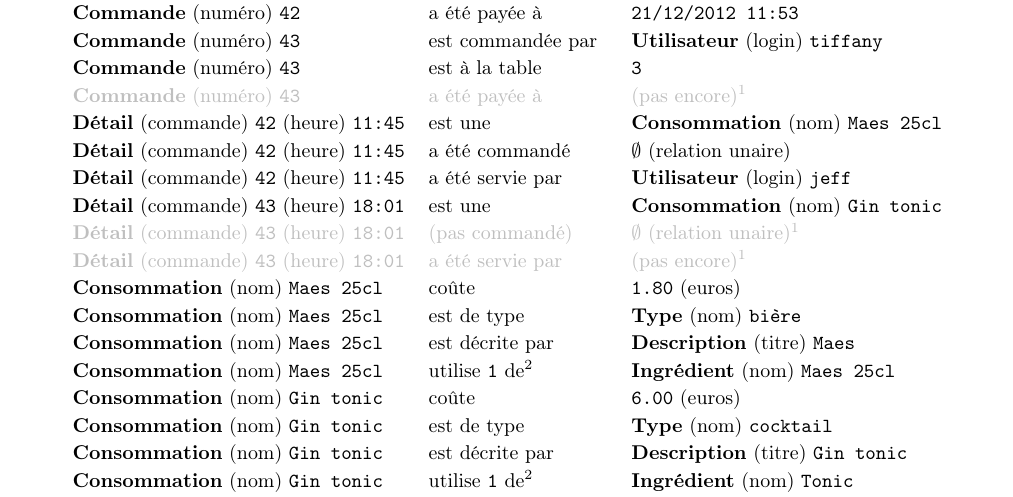
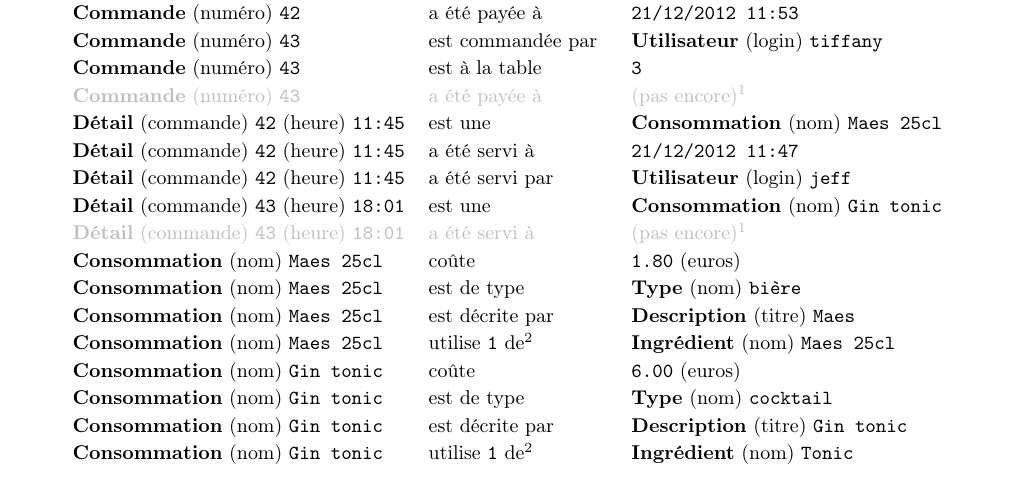
Before and after one commit to vlecomte/LSINF1225-V, a LaTeX document (rapport1/faits/faits.tex): part of the page, cut so that both start at the same text. Compiled offline with pdfLaTeX.

Commit message:
Adapté les faits à date d'ajout / date de service

```diff
--- a/rapport1/faits/faits.tex
+++ b/rapport1/faits/faits.tex
@@ -26,11 +26,10 @@
     \entity{Commande}{numéro}{43} & est à la table & \val{3} \\
     \textcolor{lightgray}{\entity{Commande}{numéro}{43}} & \textcolor{lightgray}{a été payée à} & \textcolor{lightgray}{(pas encore)\footnotemark[1]} \\
     \entitytwo{Détail}{commande}{42}{heure}{11:45} & est une & \entity{Consommation}{nom}{Maes 25cl} \\
-    \entitytwo{Détail}{commande}{42}{heure}{11:45} & a été commandé & $\emptyset$ (relation unaire) \\
-    \entitytwo{Détail}{commande}{42}{heure}{11:45} & a été servie par & \entity{Utilisateur}{login}{jeff} \\
+    \entitytwo{Détail}{commande}{42}{heure}{11:45} & a été servi à & \val{21/12/2012 11:47} \\
+    \entitytwo{Détail}{commande}{42}{heure}{11:45} & a été servi par & \entity{Utilisateur}{login}{jeff} \\
     \entitytwo{Détail}{commande}{43}{heure}{18:01} & est une & \entity{Consommation}{nom}{Gin tonic} \\
-    \textcolor{lightgray}{\entitytwo{Détail}{commande}{43}{heure}{18:01}} & \textcolor{lightgray}{(pas commandé)} & \textcolor{lightgray}{$\emptyset$ (relation unaire)\footnotemark[1]} \\
-    \textcolor{lightgray}{\entitytwo{Détail}{commande}{43}{heure}{18:01}} & \textcolor{lightgray}{a été servie par} & \textcolor{lightgray}{(pas encore)\footnotemark[1]} \\
+    \textcolor{lightgray}{\entitytwo{Détail}{commande}{43}{heure}{18:01}} & \textcolor{lightgray}{a été servi à} & \textcolor{lightgray}{(pas encore)\footnotemark[1]} \\
     \entity{Consommation}{nom}{Maes 25cl} & coûte & \val{1.80} (euros) \\
     \entity{Consommation}{nom}{Maes 25cl} & est de type & \entity{Type}{nom}{bière} \\
     \entity{Consommation}{nom}{Maes 25cl} & est décrite par & \entity{Description}{titre}{Maes} \\
```
Also changed, not shown: rapport1/faits/faits.pdf.
